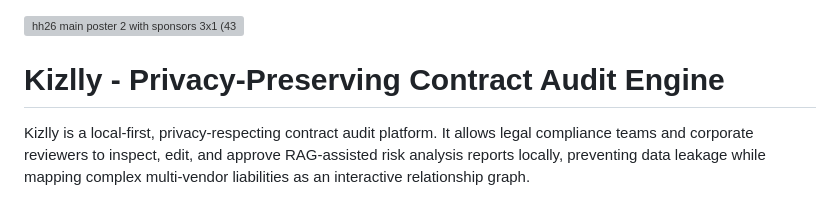
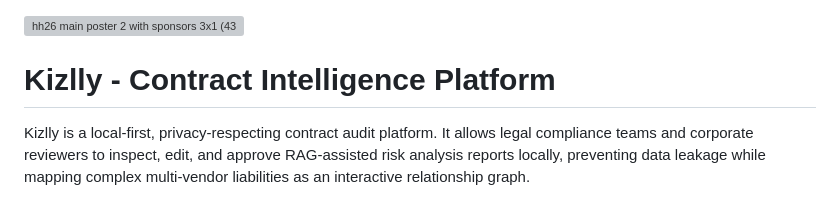
Before and after one commit to Meg-hanaa/kizlly, a Markdown page: README.md, the part around the change. GitHub-like rendering; grey boxes are pictures that could not be loaded.

Commit message:
Change project title to 'Kizlly - Contract Intelligence Platform'
Updated project title to reflect new branding.

```diff
--- a/README.md
+++ b/README.md
@@ -1,7 +1,6 @@
 <img width="4320" height="1440" alt="hh26 main poster 2 with sponsors 3x1 (4320 x 1440 px) (2)" src="https://github.com/user-attachments/assets/c698b2cd-da84-4cb0-9276-125c6a7244aa" />
 
-# Kizlly - Privacy-Preserving Contract Audit Engine
-
+# Kizlly - Contract Intelligence Platform
 Kizlly is a local-first, privacy-respecting contract audit platform. It allows legal compliance teams and corporate reviewers to inspect, edit, and approve RAG-assisted risk analysis reports locally, preventing data leakage while mapping complex multi-vendor liabilities as an interactive relationship graph.
 
 ---
```
